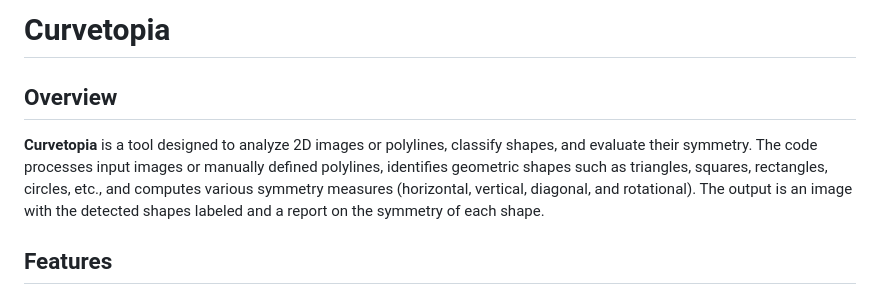
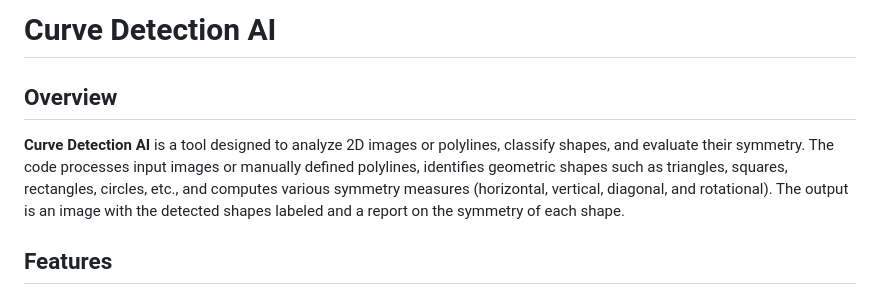
Before and after one commit to garg-shiv/Curve-Detection-AI, a Markdown page: README.md, the part around the change. Rendered like a GitHub page.

```diff
--- a/README.md
+++ b/README.md
@@ -1,8 +1,8 @@
-# Curvetopia
+# Curve Detection AI
 
 ## Overview
 
-**Curvetopia** is a tool designed to analyze 2D images or polylines, classify shapes, and evaluate their symmetry. The code processes input images or manually defined polylines, identifies geometric shapes such as triangles, squares, rectangles, circles, etc., and computes various symmetry measures (horizontal, vertical, diagonal, and rotational). The output is an image with the detected shapes labeled and a report on the symmetry of each shape.
+**Curve Detection AI** is a tool designed to analyze 2D images or polylines, classify shapes, and evaluate their symmetry. The code processes input images or manually defined polylines, identifies geometric shapes such as triangles, squares, rectangles, circles, etc., and computes various symmetry measures (horizontal, vertical, diagonal, and rotational). The output is an image with the detected shapes labeled and a report on the symmetry of each shape.
 
 ## Features
 
```
